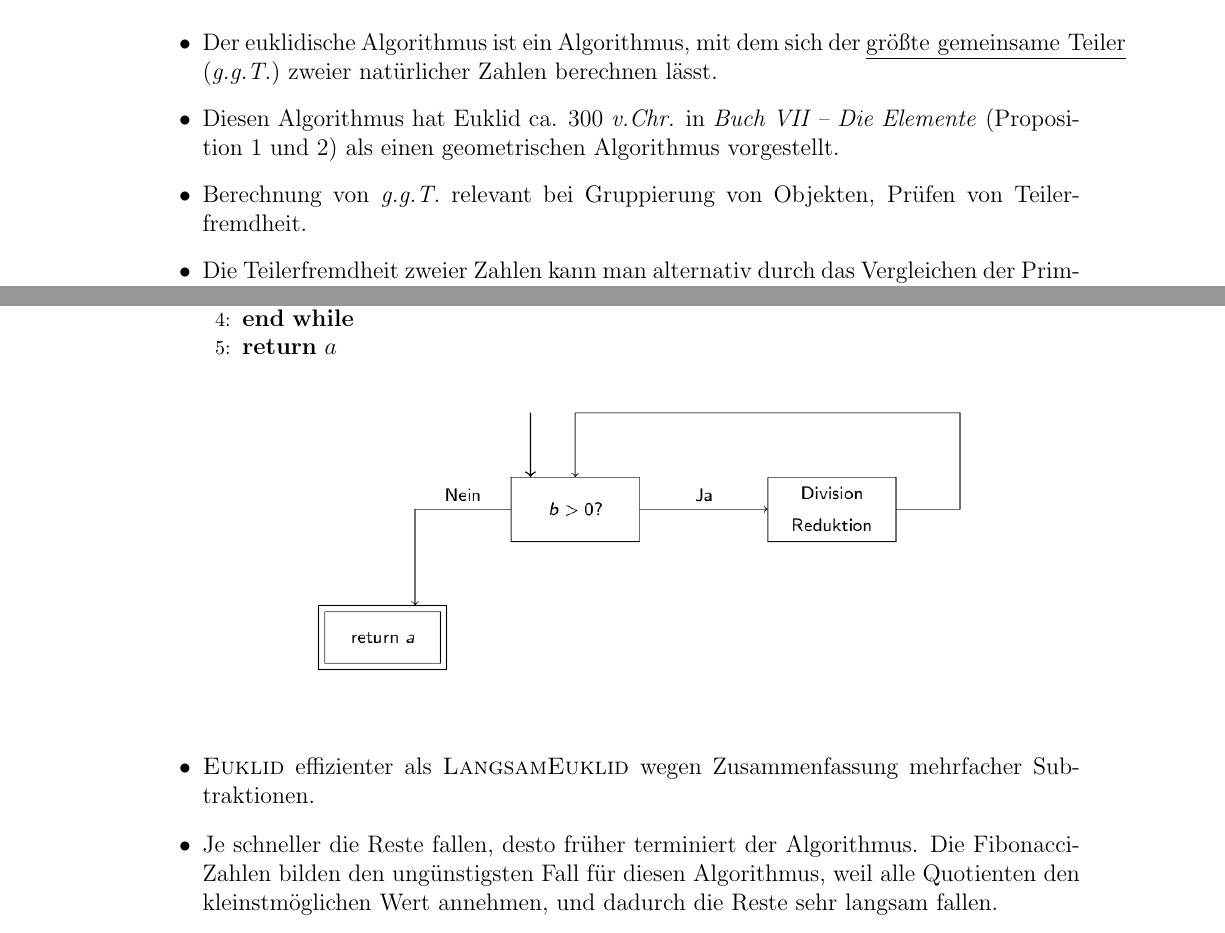
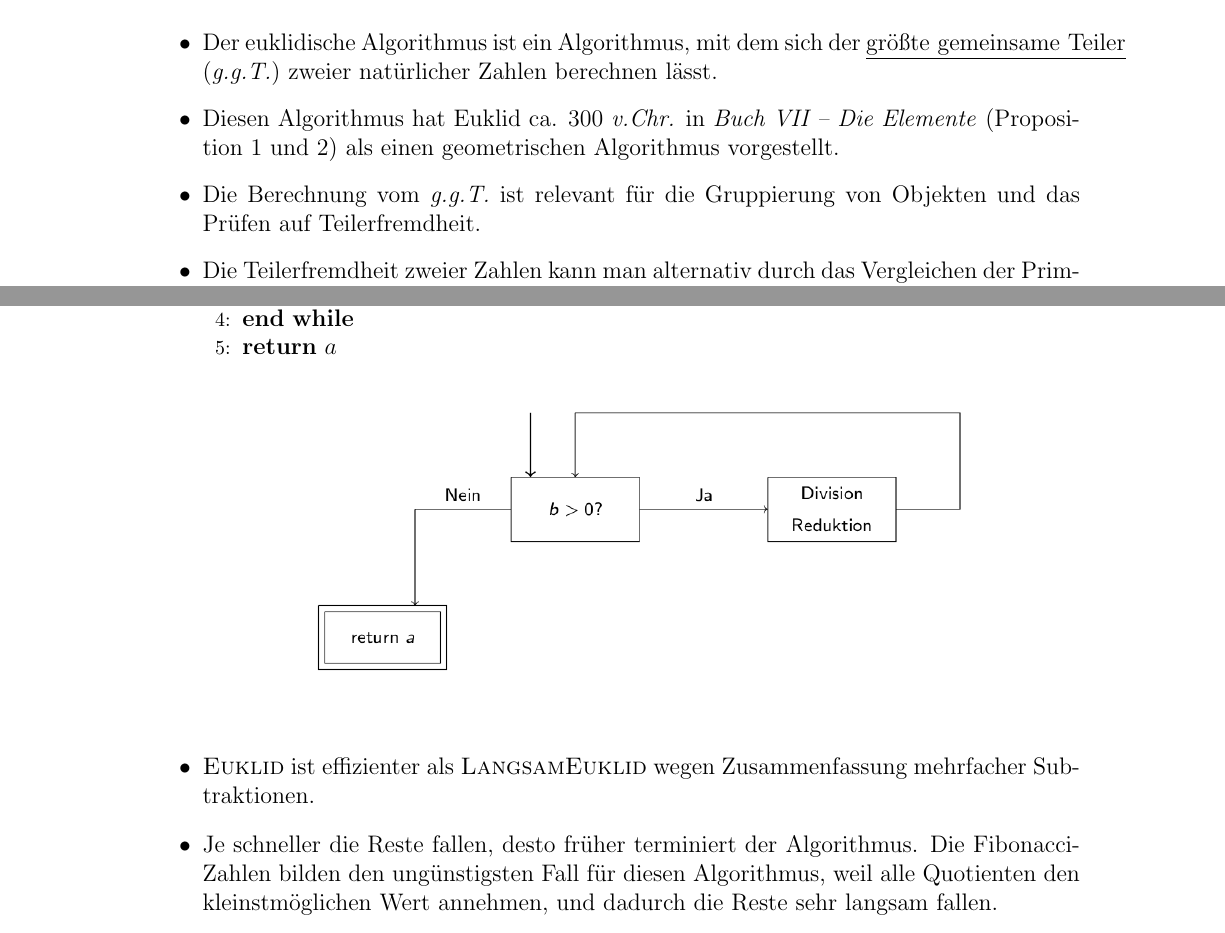
Before and after one commit to bharatahuja/euklid_handout, a LaTeX document (main.tex): two parts of pages 1 and 2 of 2, joined at a grey line, cut so that both start at the same text. Compiled offline with pdfLaTeX.

Commit message:
final changes

```diff
--- a/main.tex
+++ b/main.tex
@@ -26,7 +26,7 @@ Leibniz Universit\"at Hannover\\
 \begin{itemize}
 	\item  Der euklidische Algorithmus ist ein Algorithmus, mit dem sich der \underline{gr\"o{\ss}te gemeinsame Teiler} (\textit{g.g.T.}) zweier nat\"urlicher Zahlen berechnen l\"asst.
 	\item Diesen Algorithmus hat Euklid ca. 300 \textit{v.Chr.} in \textit{Buch VII -- Die Elemente} (Proposition 1 und 2) als einen geometrischen Algorithmus vorgestellt.
-	\item Berechnung von \textit{g.g.T.} relevant bei Gruppierung von Objekten, Pr\"ufen von Teilerfremdheit.
+	\item Die Berechnung vom \textit{g.g.T.} ist relevant f\"ur die Gruppierung von Objekten und das Pr\"ufen auf Teilerfremdheit.
 
 	\item Die Teilerfremdheit zweier Zahlen kann man alternativ durch das Vergleichen der Primfaktoren \"uberpr\"ufen.
 	$$ggT(a,b) = \prod_{i \in \mathbb{N}} p_{i}^{min(a_i,b_i)}$$ wobei $p_{i} \in \mathbb{P}$.
@@ -54,7 +54,7 @@ Leibniz Universit\"at Hannover\\
 	\includegraphics[scale=0.4]{euklid}
 	\end{center}
 	\vspace{10pt}
-	\item \textsc{Euklid} effizienter als \textsc{LangsamEuklid} wegen Zusammenfassung mehrfacher Subtraktionen.
+	\item \textsc{Euklid} ist effizienter als \textsc{LangsamEuklid} wegen Zusammenfassung mehrfacher Subtraktionen.
 	\item Je schneller die Reste fallen, desto fr\"uher terminiert der Algorithmus. Die Fibonacci-Zahlen bilden den ung\"unstigsten Fall f\"ur diesen Algorithmus, weil alle Quotienten den kleinstm\"oglichen Wert annehmen, und dadurch die Reste sehr langsam fallen.
 	\item Nach der ersten Iteration ist immer nur der Divisionsrest relevant.
 	$$\therefore T_{b} = \frac{1}{b} \sum_{0 < k\leq b} T(k,b)$$
```
Also changed, not shown: main.pdf.
